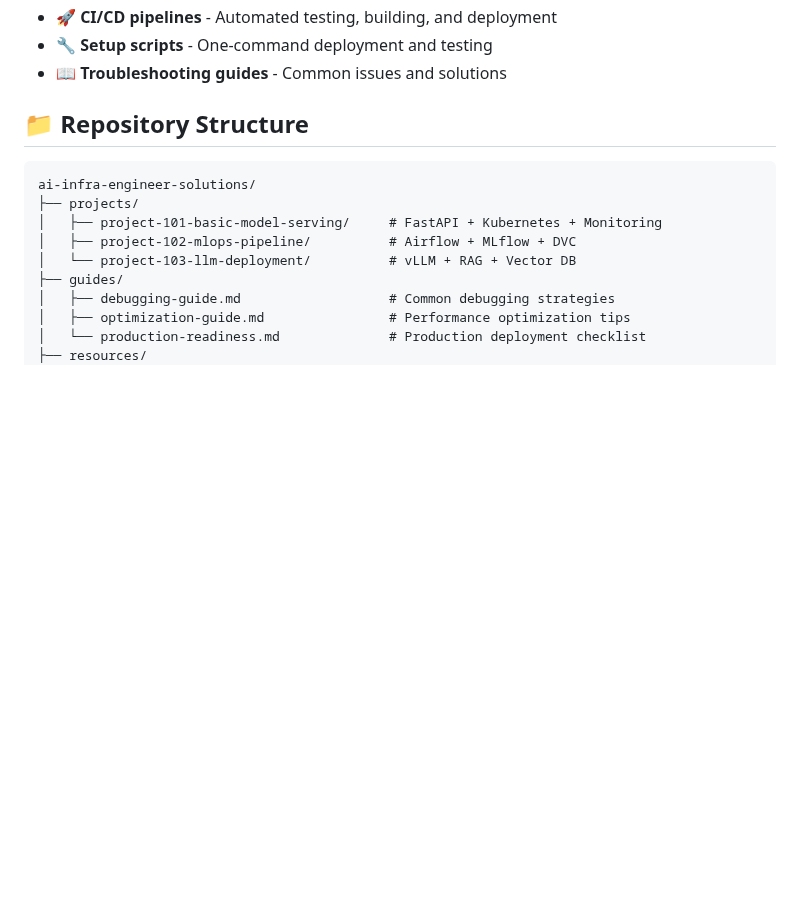
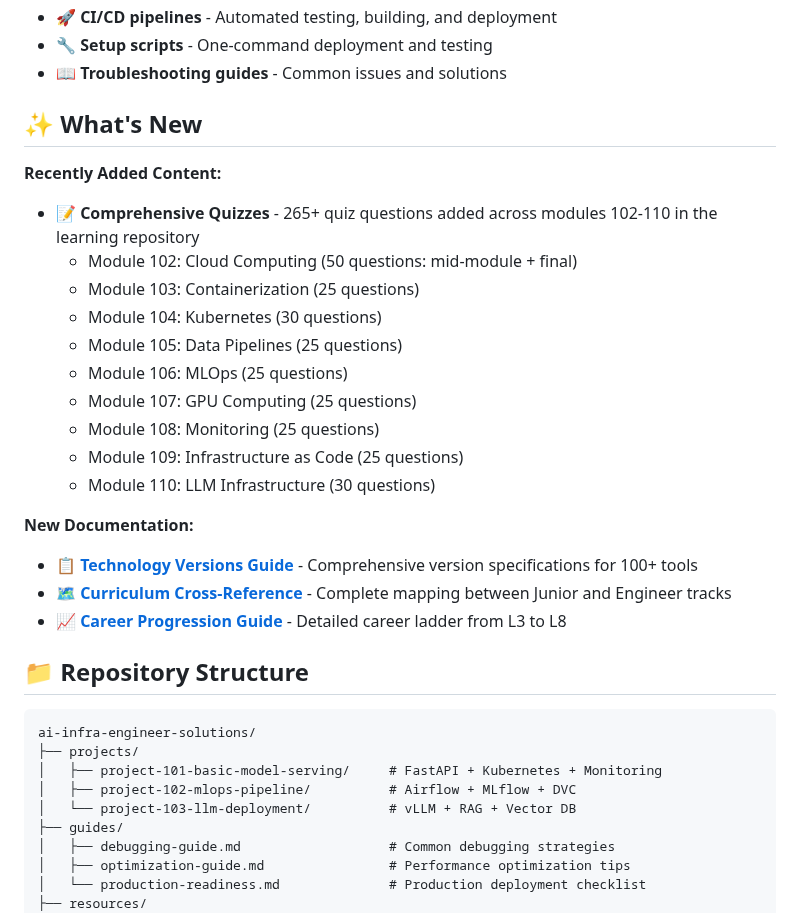
Before and after one commit to ai-infra-curriculum/ai-infra-engineer-solutions, a Markdown page: README.md, the part around the change. Rendered like a GitHub page; blank space fills up the shorter version.

Commit message:
Update README with new quiz information
Add "What's New" section highlighting:
- 265+ comprehensive quiz questions added to learning repo
  - Detailed breakdown by module (102-110)
  - Mid-module and final quizzes for thorough assessment

Add links to new curriculum documentation:
- Technology Versions Guide (100+ tools)
- Curriculum Cross-Reference (Junior/Engineer mapping)
- Career Progression Guide (L3-L8 career ladder)

This helps learners discover the comprehensive assessment
and documentation resources available.

🤖 Generated with [Claude Code](https://claude.com/claude-code)

Co-Authored-By: Claude <noreply@anthropic.com>

```diff
--- a/README.md
+++ b/README.md
@@ -21,6 +21,25 @@ This repository contains **complete, production-ready implementations** of all p
 - 🚀 **CI/CD pipelines** - Automated testing, building, and deployment
 - 🔧 **Setup scripts** - One-command deployment and testing
 - 📖 **Troubleshooting guides** - Common issues and solutions
+
+## ✨ What's New
+
+**Recently Added Content:**
+- 📝 **Comprehensive Quizzes** - 265+ quiz questions added across modules 102-110 in the learning repository
+  - Module 102: Cloud Computing (50 questions: mid-module + final)
+  - Module 103: Containerization (25 questions)
+  - Module 104: Kubernetes (30 questions)
+  - Module 105: Data Pipelines (25 questions)
+  - Module 106: MLOps (25 questions)
+  - Module 107: GPU Computing (25 questions)
+  - Module 108: Monitoring (25 questions)
+  - Module 109: Infrastructure as Code (25 questions)
+  - Module 110: LLM Infrastructure (30 questions)
+
+**New Documentation:**
+- 📋 **[Technology Versions Guide](https://github.com/ai-infra-curriculum/ai-infra-engineer-learning/blob/main/VERSIONS.md)** - Comprehensive version specifications for 100+ tools
+- 🗺️ **[Curriculum Cross-Reference](https://github.com/ai-infra-curriculum/.github/blob/main/CURRICULUM_CROSS_REFERENCE.md)** - Complete mapping between Junior and Engineer tracks
+- 📈 **[Career Progression Guide](https://github.com/ai-infra-curriculum/.github/blob/main/CAREER_PROGRESSION.md)** - Detailed career ladder from L3 to L8
 
 ## 📁 Repository Structure
 
```
